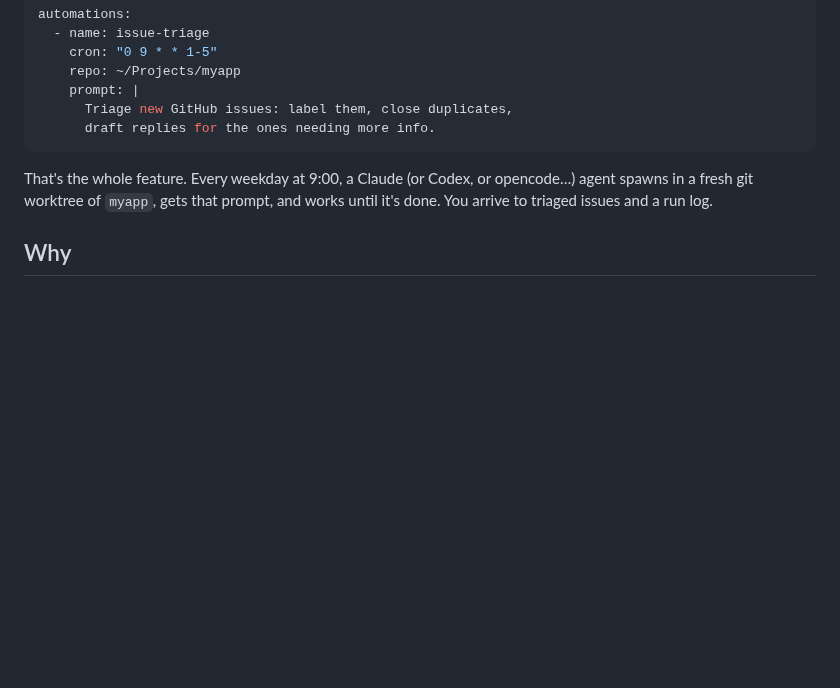
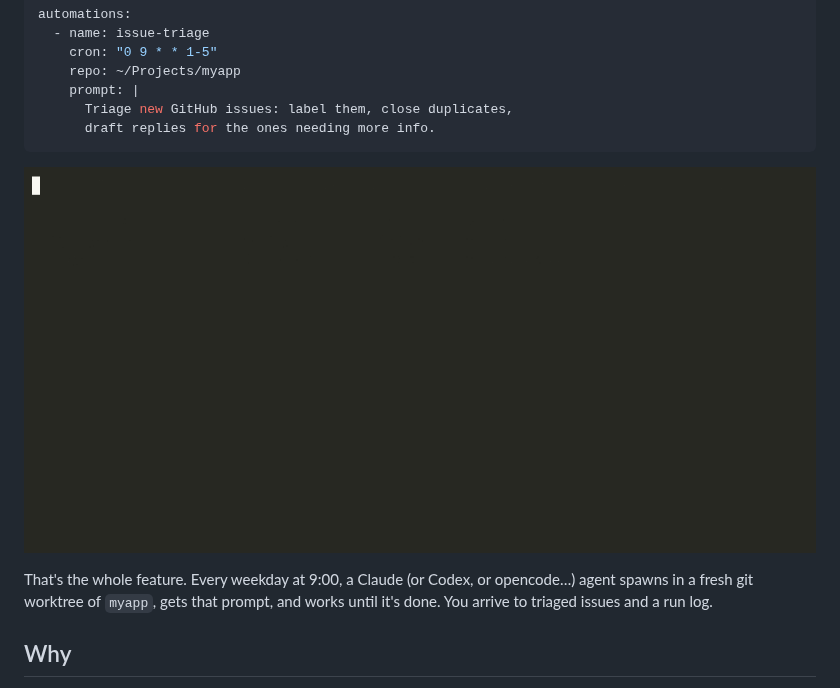
Before and after one commit to DnzzL/herdr-automations, a Markdown page: README.md, the part around the change. GitHub-like rendering; pictures changed too: docs/board.gif (added); blank space fills up the shorter version.

````diff
--- a/README.md
+++ b/README.md
@@ -15,6 +15,8 @@ automations:
       Triage new GitHub issues: label them, close duplicates,
       draft replies for the ones needing more info.
 ```
+
+![The Automations board: schedules, last run status, and jumping into the config](docs/board.gif)
 
 That's the whole feature. Every weekday at 9:00, a Claude (or Codex, or opencode…) agent spawns in a fresh git worktree of `myapp`, gets that prompt, and works until it's done. You arrive to triaged issues and a run log.
 
````
Also changed, not shown: 7 other files.
